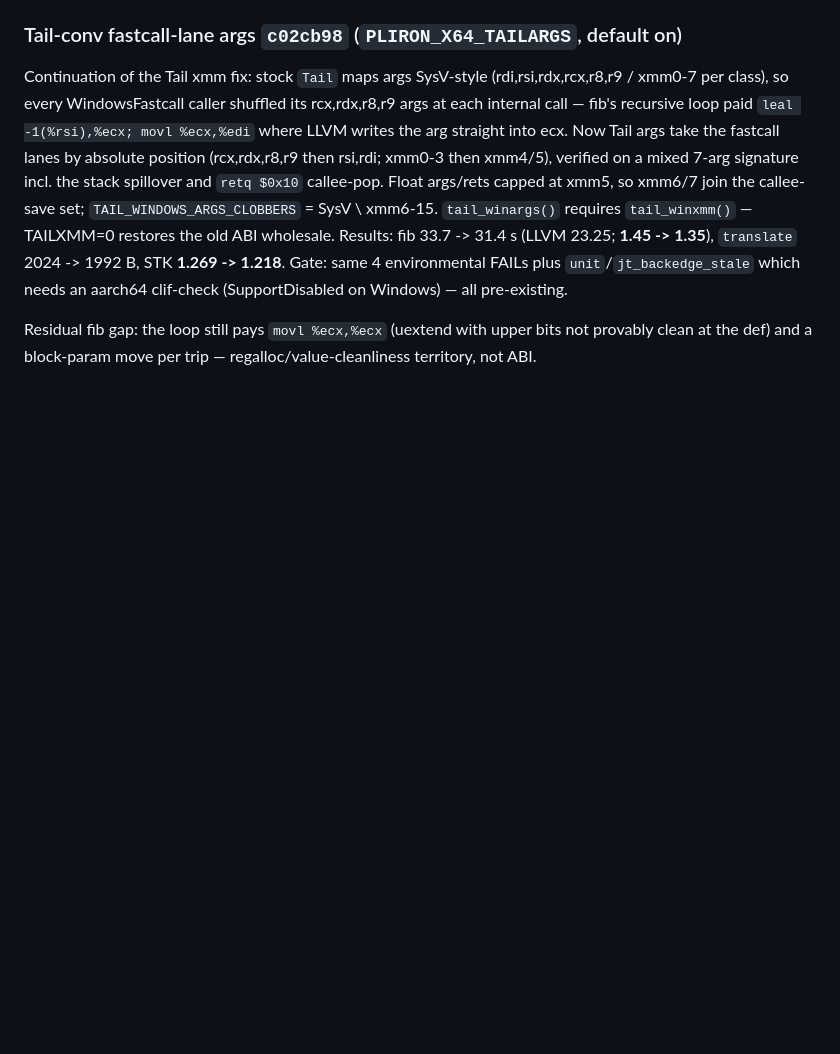
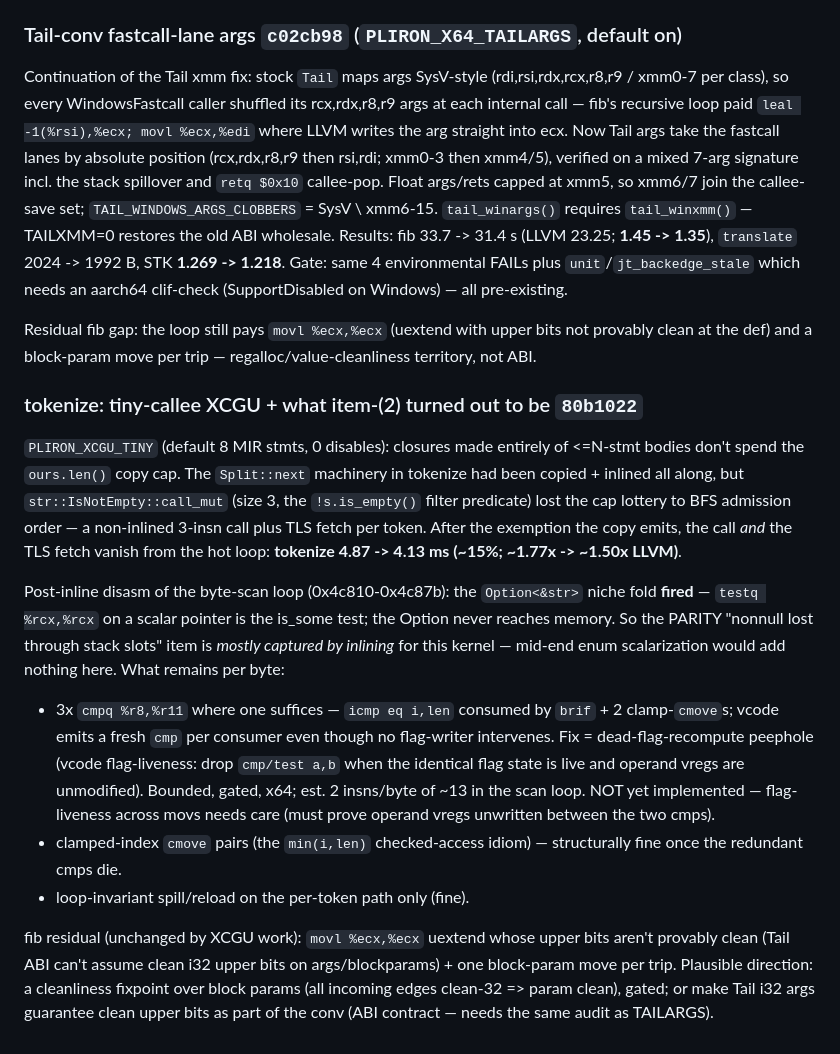
Before and after one commit to haydenflinner/rustc_codegen_pliron, a Markdown page: docs/history/x64-notes.md, the part around the change. GitHub-like rendering; blank space fills up the shorter version.

Commit message:
docs: XCGU_TINY + tokenize residual analysis

```diff
--- a/docs/history/x64-notes.md
+++ b/docs/history/x64-notes.md
@@ -1057,3 +1057,41 @@ aarch64 clif-check (SupportDisabled on Windows) — all pre-existing.
 Residual fib gap: the loop still pays `movl %ecx,%ecx` (uextend with
 upper bits not provably clean at the def) and a block-param move per
 trip — regalloc/value-cleanliness territory, not ABI.
+
+### tokenize: tiny-callee XCGU + what item-(2) turned out to be `80b1022`
+
+`PLIRON_XCGU_TINY` (default 8 MIR stmts, 0 disables): closures made
+entirely of <=N-stmt bodies don't spend the `ours.len()` copy cap. The
+`Split::next` machinery in tokenize had been copied + inlined all along,
+but `str::IsNotEmpty::call_mut` (size 3, the `!s.is_empty()` filter
+predicate) lost the cap lottery to BFS admission order — a non-inlined
+3-insn call plus TLS fetch per token. After the exemption the copy
+emits, the call *and* the TLS fetch vanish from the hot loop:
+**tokenize 4.87 -> 4.13 ms (~15%; ~1.77x -> ~1.50x LLVM)**.
+
+Post-inline disasm of the byte-scan loop (0x4c810-0x4c87b): the
+`Option<&str>` niche fold **fired** — `testq %rcx,%rcx` on a scalar
+pointer is the is_some test; the Option never reaches memory. So the
+PARITY "nonnull lost through stack slots" item is *mostly captured by
+inlining* for this kernel — mid-end enum scalarization would add
+nothing here. What remains per byte:
+
+- 3x `cmpq %r8,%r11` where one suffices — `icmp eq i,len` consumed by
+  `brif` + 2 clamp-`cmove`s; vcode emits a fresh `cmp` per consumer
+  even though no flag-writer intervenes. Fix = dead-flag-recompute
+  peephole (vcode flag-liveness: drop `cmp/test a,b` when the identical
+  flag state is live and operand vregs are unmodified). Bounded, gated,
+  x64; est. 2 insns/byte of ~13 in the scan loop. NOT yet implemented —
+  flag-liveness across movs needs care (must prove operand vregs
+  unwritten between the two cmps).
+- clamped-index `cmove` pairs (the `min(i,len)` checked-access idiom)
+  — structurally fine once the redundant cmps die.
+- loop-invariant spill/reload on the per-token path only (fine).
+
+fib residual (unchanged by XCGU work): `movl %ecx,%ecx` uextend whose
+upper bits aren't provably clean (Tail ABI can't assume clean i32
+upper bits on args/blockparams) + one block-param move per trip.
+Plausible direction: a cleanliness fixpoint over block params (all
+incoming edges clean-32 => param clean), gated; or make Tail i32 args
+guarantee clean upper bits as part of the conv (ABI contract — needs
+the same audit as TAILARGS).
```
